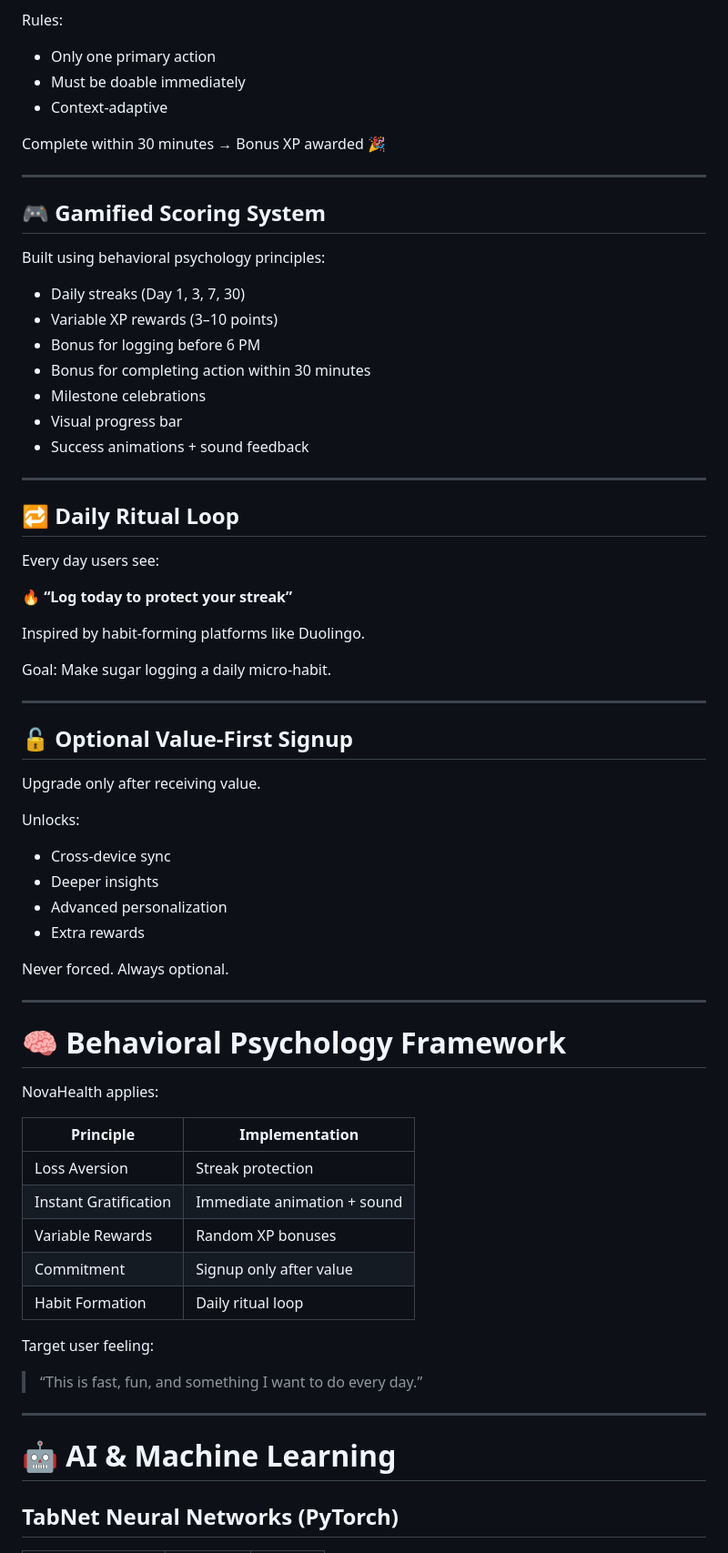
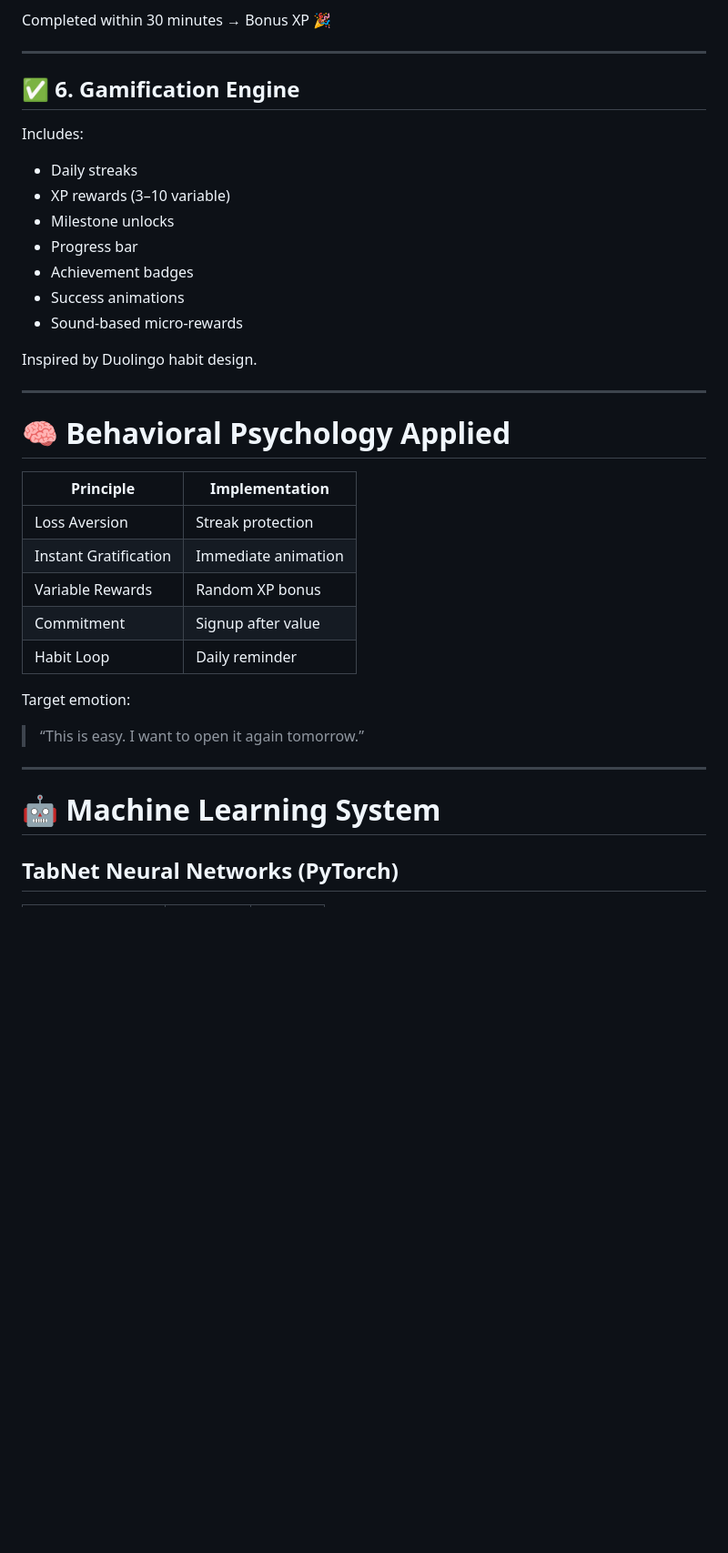
Before and after one commit to BhumiLodaya/Nova-SugarGuard, a Markdown page: README.md, the part around one of its changes. Shown at 91% size. GitHub-like rendering; blank space fills up the shorter version.

```diff
--- a/README.md
+++ b/README.md
@@ -113,73 +149,42 @@ Each sugar event triggers ONE immediate action:
 - 🧘 Light stretch
 
-Rules:
-- Only one primary action
-- Must be doable immediately
-- Context-adaptive
-
-Complete within 30 minutes → Bonus XP awarded 🎉
+Completed within 30 minutes → Bonus XP 🎉
 
 ---
 
-## 🎮 Gamified Scoring System
+## ✅ 6. Gamification Engine
 
-Built using behavioral psychology principles:
+Includes:
 
-- Daily streaks (Day 1, 3, 7, 30)
-- Variable XP rewards (3–10 points)
-- Bonus for logging before 6 PM
-- Bonus for completing action within 30 minutes
-- Milestone celebrations
-- Visual progress bar
-- Success animations + sound feedback
+- Daily streaks
+- XP rewards (3–10 variable)
+- Milestone unlocks
+- Progress bar
+- Achievement badges
+- Success animations
+- Sound-based micro-rewards
+
+Inspired by Duolingo habit design.
 
 ---
 
-## 🔁 Daily Ritual Loop
-
-Every day users see:
-
-🔥 **“Log today to protect your streak”**
-
-Inspired by habit-forming platforms like Duolingo.
-
-Goal: Make sugar logging a daily micro-habit.
-
----
-
-## 🔓 Optional Value-First Signup
-
-Upgrade only after receiving value.
-
-Unlocks:
-- Cross-device sync
-- Deeper insights
-- Advanced personalization
-- Extra rewards
-
-Never forced. Always optional.
-
----
-
-# 🧠 Behavioral Psychology Framework
-
-NovaHealth applies:
+# 🧠 Behavioral Psychology Applied
 
 | Principle | Implementation |
 |------------|----------------|
 | Loss Aversion | Streak protection |
-| Instant Gratification | Immediate animation + sound |
-| Variable Rewards | Random XP bonuses |
-| Commitment | Signup only after value |
-| Habit Formation | Daily ritual loop |
+| Instant Gratification | Immediate animation |
+| Variable Rewards | Random XP bonus |
+| Commitment | Signup after value |
+| Habit Loop | Daily reminder |
 
-Target user feeling:
+Target emotion:
 
-> “This is fast, fun, and something I want to do every day.”
+> “This is easy. I want to open it again tomorrow.”
 
 ---
 
-# 🤖 AI & Machine Learning
+# 🤖 Machine Learning System
 
 ## TabNet Neural Networks (PyTorch)
 
```
Also changed, not shown: other parts of README.md (+105 -71 lines).
